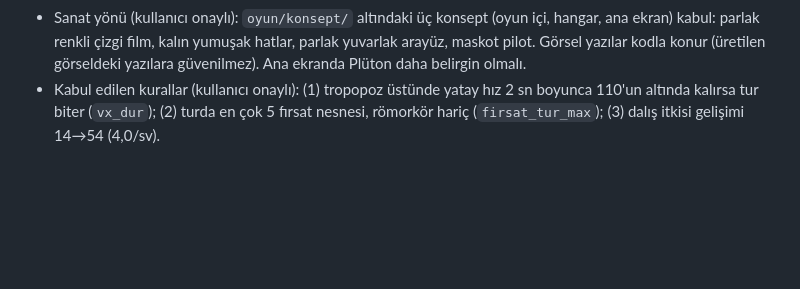
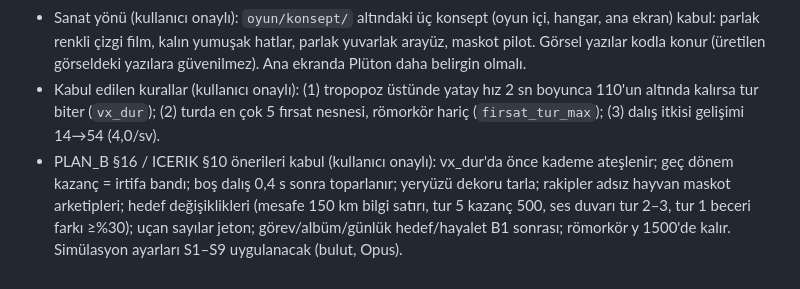
Before and after one commit to mertsaya/Deneme, a Markdown page: oyun/KARARLAR.md, the part around the change. Rendered like a GitHub page; blank space fills up the shorter version.

Commit message:
Kararlar: PLAN_B/ICERIK önerileri kabul, bulut devri
Co-Authored-By: Claude Sonnet 5.5 <noreply@anthropic.com>

```diff
--- a/oyun/KARARLAR.md
+++ b/oyun/KARARLAR.md
@@ -25,3 +25,4 @@ Ajanlar bu dosyayı kesin kabul eder; değiştirmek için kullanıcıya sorulur.
 - Kapsam: B0/B1'e yalnız **ayarlar, duraklat, erişilebilirlik** girer. Renk körlüğü modu, yedek kodu ver/al, satın alma kilidi, istatistik ekranı B1 sonrası.
 - Sanat yönü (kullanıcı onaylı): `oyun/konsept/` altındaki üç konsept (oyun içi, hangar, ana ekran) kabul: parlak renkli çizgi film, kalın yumuşak hatlar, parlak yuvarlak arayüz, maskot pilot. Görsel yazılar kodla konur (üretilen görseldeki yazılara güvenilmez). Ana ekranda Plüton daha belirgin olmalı.
 - Kabul edilen kurallar (kullanıcı onaylı): (1) tropopoz üstünde yatay hız 2 sn boyunca 110'un altında kalırsa tur biter (`vx_dur`); (2) turda en çok 5 fırsat nesnesi, römorkör hariç (`firsat_tur_max`); (3) dalış itkisi gelişimi 14→54 (4,0/sv).
+- PLAN_B §16 / ICERIK §10 önerileri kabul (kullanıcı onaylı): vx_dur'da önce kademe ateşlenir; geç dönem kazanç = irtifa bandı; boş dalış 0,4 s sonra toparlanır; yeryüzü dekoru tarla; rakipler adsız hayvan maskot arketipleri; hedef değişiklikleri (mesafe 150 km bilgi satırı, tur 5 kazanç 500, ses duvarı tur 2–3, tur 1 beceri farkı ≥%30); uçan sayılar jeton; görev/albüm/günlük hedef/hayalet B1 sonrası; römorkör y 1500'de kalır. Simülasyon ayarları S1–S9 uygulanacak (bulut, Opus).
```
Also changed, not shown: OZET.md (+3 -0 lines).
